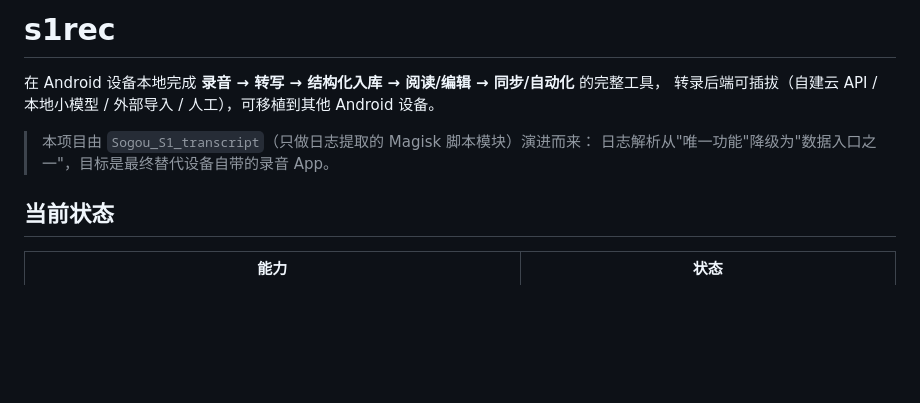
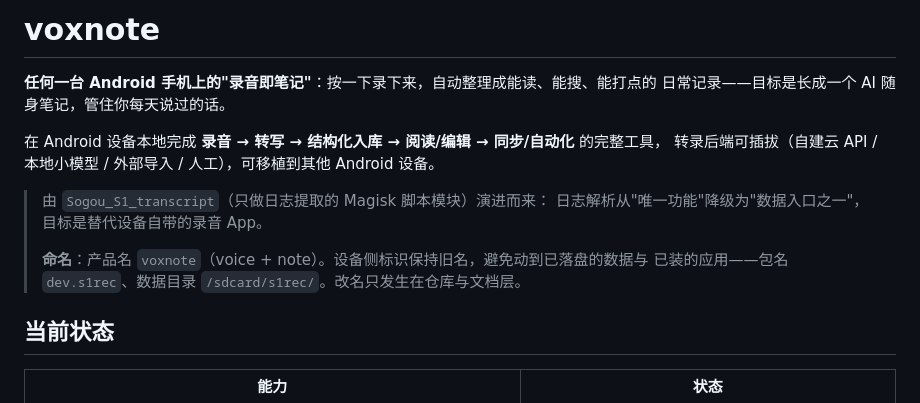
Before and after one commit to youli42/voxnote, a Markdown page: README.md, the part around the change. Drawn GitHub-style; blank space fills up the shorter version.

Commit message:
docs: 更名 voxnote（仅仓库与文档层）
产品定位从"给 S1 录音笔做的提取工具"扩成"任何安卓手机上的录音即笔记"，
仓库改名 voxnote（voice + note）。

设备侧标识刻意不动：包名仍是 dev.s1rec、数据目录仍是 /sdcard/s1rec/，
避免已落盘的数据与已装的应用被改名牵连。

```diff
--- a/README.md
+++ b/README.md
@@ -1,10 +1,16 @@
-# s1rec
+# voxnote
+
+**任何一台 Android 手机上的"录音即笔记"**：按一下录下来，自动整理成能读、能搜、能打点的
+日常记录——目标是长成一个 AI 随身笔记，管住你每天说过的话。
 
 在 Android 设备本地完成 **录音 → 转写 → 结构化入库 → 阅读/编辑 → 同步/自动化** 的完整工具，
 转录后端可插拔（自建云 API / 本地小模型 / 外部导入 / 人工），可移植到其他 Android 设备。
 
-> 本项目由 `Sogou_S1_transcript`（只做日志提取的 Magisk 脚本模块）演进而来：
-> 日志解析从"唯一功能"降级为"数据入口之一"，目标是最终替代设备自带的录音 App。
+> 由 `Sogou_S1_transcript`（只做日志提取的 Magisk 脚本模块）演进而来：
+> 日志解析从"唯一功能"降级为"数据入口之一"，目标是替代设备自带的录音 App。
+>
+> **命名**：产品名 `voxnote`（voice + note）。设备侧标识保持旧名，避免动到已落盘的数据与
+> 已装的应用——包名 `dev.s1rec`、数据目录 `/sdcard/s1rec/`。改名只发生在仓库与文档层。
 
 ## 当前状态
 
```
